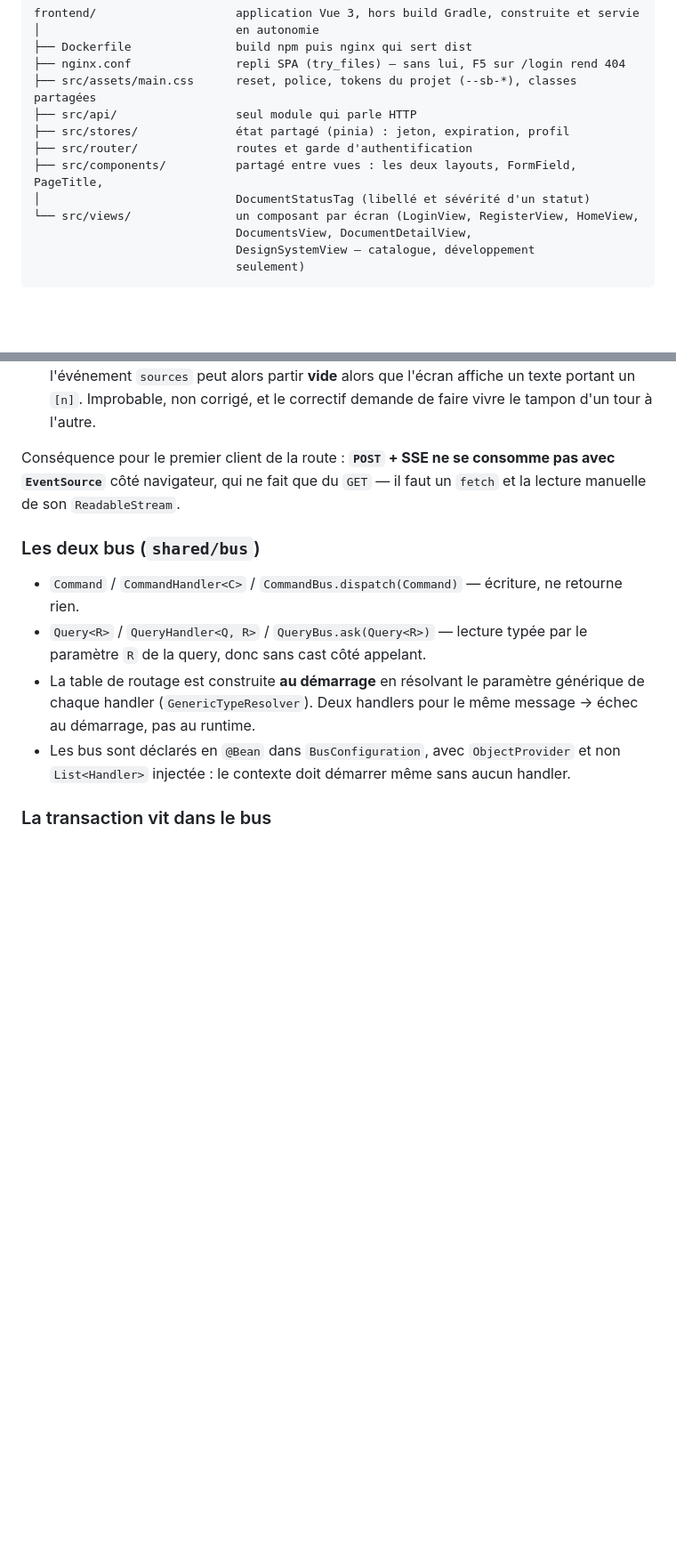
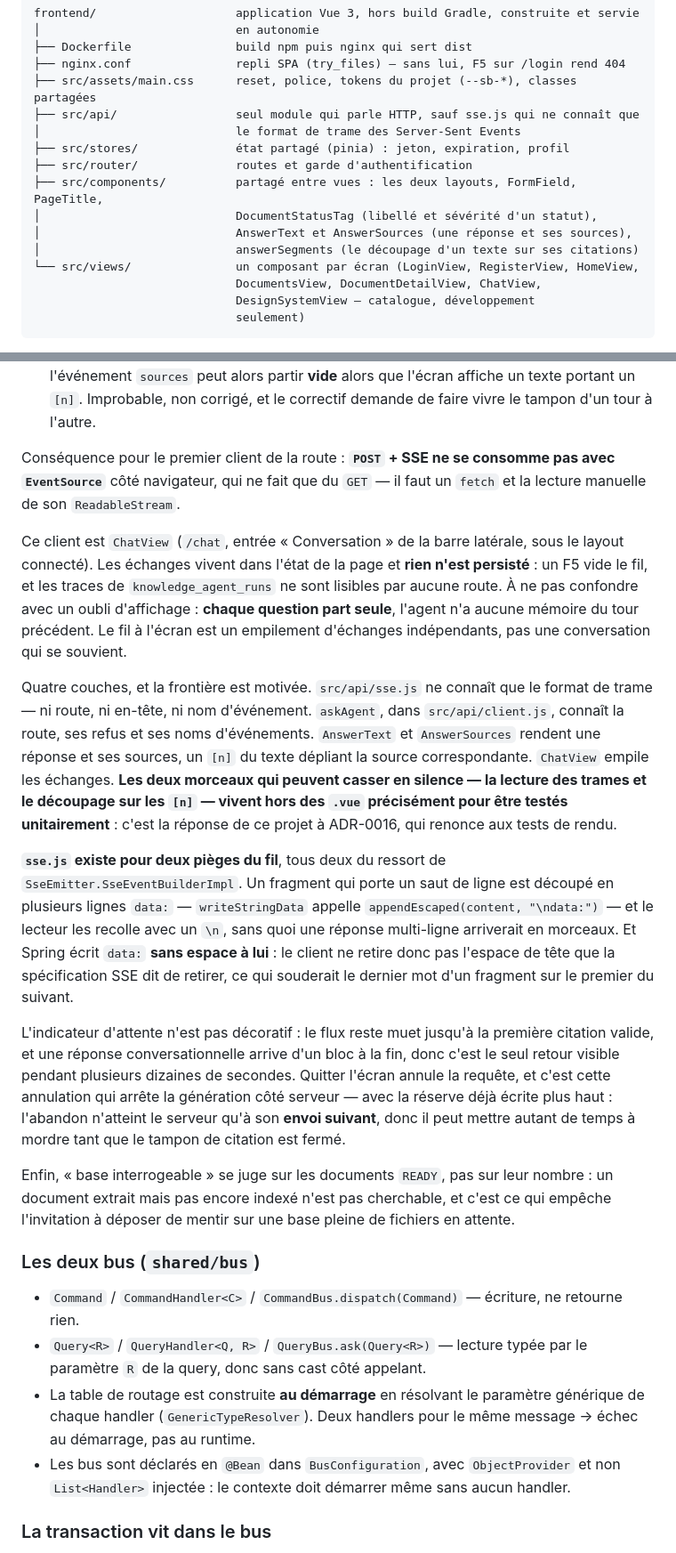
Before and after one commit to remy-theroux/second-brain, a Markdown page: CLAUDE.md, 2 parts joined by grey strips. Shown at 89% size. Rendered like a GitHub page; blank space fills up the shorter version.

Commit message:
docs: documente l'écran de conversation et ses quatre couches
L'arbre d'architecture gagne ChatView, AnswerText, AnswerSources et
answerSegments, et la ligne src/api/ nomme l'exception de sse.js, qui ne
parle pas HTTP mais connaît le format de trame.

La section « Le flux de la conversation » gagne le client qu'elle
annonçait : rien n'est persisté, chaque question part seule, les deux
morceaux qui cassent en silence vivent hors des .vue pour être testés, et
les deux pièges du fil viennent de SseEmitter.SseEventBuilderImpl.

Co-Authored-By: Claude Opus 5 (1M context) <noreply@anthropic.com>
Claude-Session: https://claude.ai/code/session_01TmyE9L2UMsb9qxPvRtttoC

````diff
--- a/CLAUDE.md
+++ b/CLAUDE.md
@@ -327,13 +327,16 @@ frontend/                    application Vue 3, hors build Gradle, construite et
 ├── Dockerfile               build npm puis nginx qui sert dist
 ├── nginx.conf               repli SPA (try_files) — sans lui, F5 sur /login rend 404
 ├── src/assets/main.css      reset, police, tokens du projet (--sb-*), classes partagées
-├── src/api/                 seul module qui parle HTTP
+├── src/api/                 seul module qui parle HTTP, sauf sse.js qui ne connaît que
+│                            le format de trame des Server-Sent Events
 ├── src/stores/              état partagé (pinia) : jeton, expiration, profil
 ├── src/router/              routes et garde d'authentification
 ├── src/components/          partagé entre vues : les deux layouts, FormField, PageTitle,
-│                            DocumentStatusTag (libellé et sévérité d'un statut)
+│                            DocumentStatusTag (libellé et sévérité d'un statut),
+│                            AnswerText et AnswerSources (une réponse et ses sources),
+│                            answerSegments (le découpage d'un texte sur ses citations)
 └── src/views/               un composant par écran (LoginView, RegisterView, HomeView,
-                             DocumentsView, DocumentDetailView,
+                             DocumentsView, DocumentDetailView, ChatView,
                              DesignSystemView — catalogue, développement
                              seulement)
 ```
@@ -719,6 +722,40 @@ Conséquence pour le premier client de la route : **`POST` + SSE ne se consomme
 `EventSource`** côté navigateur, qui ne fait que du `GET` — il faut un `fetch` et la lecture
 manuelle de son `ReadableStream`.
 
+Ce client est `ChatView` (`/chat`, entrée « Conversation » de la barre latérale, sous le
+layout connecté). Les échanges vivent dans l'état de la page et **rien n'est persisté** : un
+F5 vide le fil, et les traces de `knowledge_agent_runs` ne sont lisibles par aucune route.
+À ne pas confondre avec un oubli d'affichage : **chaque question part seule**, l'agent n'a
+aucune mémoire du tour précédent. Le fil à l'écran est un empilement d'échanges
+indépendants, pas une conversation qui se souvient.
+
+Quatre couches, et la frontière est motivée. `src/api/sse.js` ne connaît que le format de
+trame — ni route, ni en-tête, ni nom d'événement. `askAgent`, dans `src/api/client.js`,
+connaît la route, ses refus et ses noms d'événements. `AnswerText` et `AnswerSources` rendent
+une réponse et ses sources, un `[n]` du texte dépliant la source correspondante. `ChatView`
+empile les échanges. **Les deux morceaux qui peuvent casser en silence — la lecture des
+trames et le découpage sur les `[n]` — vivent hors des `.vue` précisément pour être testés
+unitairement** : c'est la réponse de ce projet à ADR-0016, qui renonce aux tests de rendu.
+
+**`sse.js` existe pour deux pièges du fil**, tous deux du ressort de
+`SseEmitter.SseEventBuilderImpl`. Un fragment qui porte un saut de ligne est découpé en
+plusieurs lignes `data:` — `writeStringData` appelle `appendEscaped(content, "\ndata:")` —
+et le lecteur les recolle avec un `\n`, sans quoi une réponse multi-ligne arriverait en
+morceaux. Et Spring écrit `data:` **sans espace à lui** : le client ne retire donc pas
+l'espace de tête que la spécification SSE dit de retirer, ce qui souderait le dernier mot
+d'un fragment sur le premier du suivant.
+
+L'indicateur d'attente n'est pas décoratif : le flux reste muet jusqu'à la première citation
+valide, et une réponse conversationnelle arrive d'un bloc à la fin, donc c'est le seul retour
+visible pendant plusieurs dizaines de secondes. Quitter l'écran annule la requête, et c'est
+cette annulation qui arrête la génération côté serveur — avec la réserve déjà écrite plus
+haut : l'abandon n'atteint le serveur qu'à son **envoi suivant**, donc il peut mettre autant
+de temps à mordre tant que le tampon de citation est fermé.
+
+Enfin, « base interrogeable » se juge sur les documents `READY`, pas sur leur nombre : un
+document extrait mais pas encore indexé n'est pas cherchable, et c'est ce qui empêche
+l'invitation à déposer de mentir sur une base pleine de fichiers en attente.
+
 ### Les deux bus (`shared/bus`)
 
 - `Command` / `CommandHandler<C>` / `CommandBus.dispatch(Command)` — écriture, ne
````
